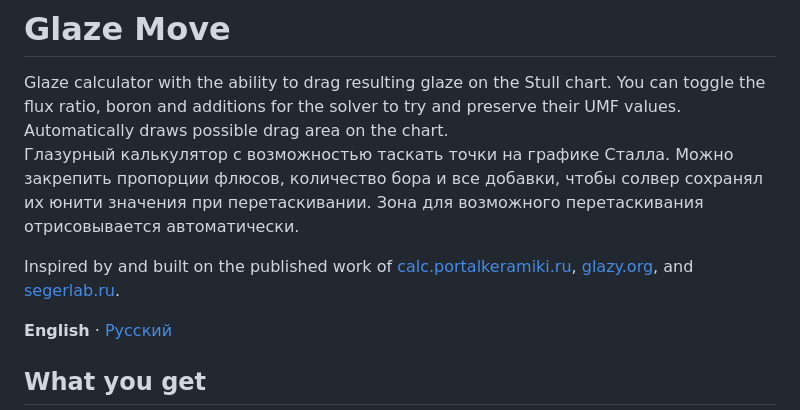
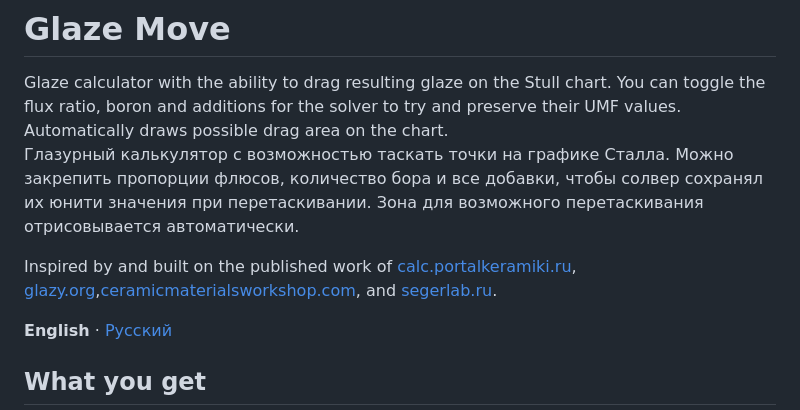
Before and after one commit to larian-dev/glaze-move, a Markdown page: README.md, the part around the change. Rendered like a GitHub page.

```diff
--- a/README.md
+++ b/README.md
@@ -3,7 +3,7 @@
 Glaze calculator with the ability to drag resulting glaze on the Stull chart. You can toggle the flux ratio, boron and additions for the solver to try and preserve their UMF values. Automatically draws possible drag area on the chart.
 Глазурный калькулятор с возможностью таскать точки на графике Сталла. Можно закрепить пропорции флюсов, количество бора и все добавки, чтобы солвер сохранял их юнити значения при перетаскивании. Зона для возможного перетаскивания отрисовывается автоматически.
 
-Inspired by and built on the published work of [calc.portalkeramiki.ru](https://calc.portalkeramiki.ru), [glazy.org](https://glazy.org), and [segerlab.ru](https://segerlab.ru).
+Inspired by and built on the published work of [calc.portalkeramiki.ru](https://calc.portalkeramiki.ru), [glazy.org](https://glazy.org),[ceramicmaterialsworkshop.com](https://ceramicmaterialsworkshop.com), and [segerlab.ru](https://segerlab.ru).
 
 **English** · [Русский](#глазурный-двигатель)
 
```
